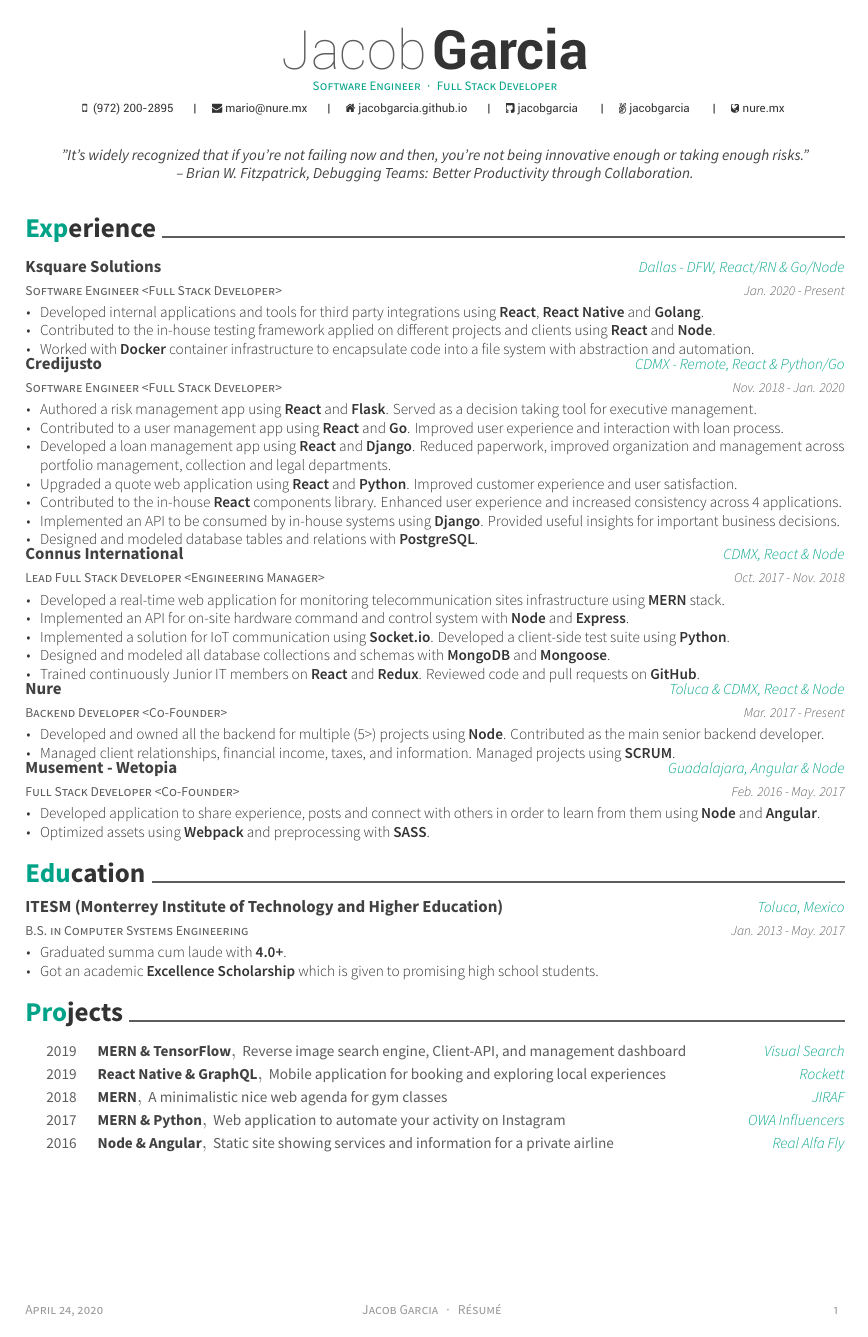
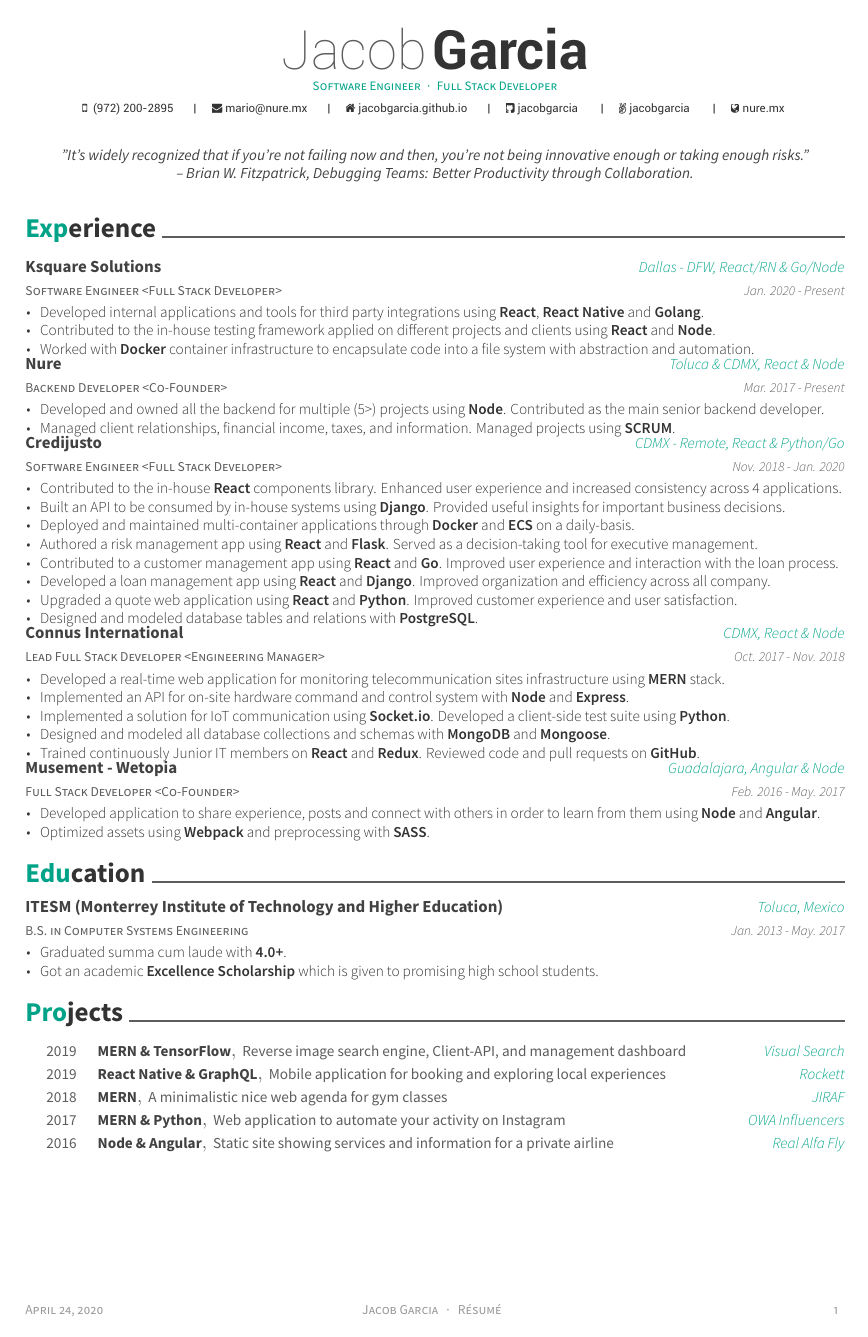
Before and after one commit to jacobgarcia/cv-latex, a LaTeX CV (resume.tex, which reads resume/experience.tex): the whole page. Compiled offline with XeLaTeX.

Commit message:
Fix sorting

```diff
--- a/resume/experience.tex
+++ b/resume/experience.tex
@@ -13,18 +13,30 @@
       \end{cvitems}
     }
   \cventry
+    {Backend Developer <Co-Founder>}
+    {Nure}
+    {Toluca \& CDMX, React \& Node}
+    {Mar. 2017 - Present}
+    {
+      \begin{cvitems}
+        \item {Developed and owned all the backend for multiple (5>) projects using \textbf{Node}. Contributed as the main senior backend developer.}
+         \item {Managed client relationships, financial income, taxes, and information. Managed projects using \textbf{SCRUM}.}
+      \end{cvitems}
+    }
+  \cventry
     {Software Engineer <Full Stack Developer>}
     {Credijusto}
     {CDMX - Remote, React \& Python/Go}
     {Nov. 2018 - Jan. 2020}
     {
       \begin{cvitems}
-        \item {Authored a risk management app using \textbf{React} and \textbf{Flask}. Served as a decision taking tool for executive management.}
-        \item {Contributed to a user management app using \textbf{React} and \textbf{Go}. Improved user experience and interaction with loan process.}
-        \item {Developed a loan management app using \textbf{React} and \textbf{Django}. Reduced paperwork, improved organization and management across portfolio management, collection and legal departments.}
+        \item {Contributed to the in-house \textbf{React} components library. Enhanced user experience and increased consistency across 4 applications.}
+        \item {Built an API to be consumed by in-house systems using \textbf{Django}. Provided useful insights for important business decisions.}
+        \item {Deployed and maintained multi-container applications through \textbf{Docker} and \textbf{ECS} on a daily-basis.}
+        \item {Authored a risk management app using \textbf{React} and \textbf{Flask}. Served as a decision-taking tool for executive management.}
+        \item {Contributed to a customer management app using \textbf{React} and \textbf{Go}. Improved user experience and interaction with the loan process.}
+        \item {Developed a loan management app using \textbf{React} and \textbf{Django}. Improved organization and efficiency across all company.}
         \item {Upgraded a quote web application using \textbf{React} and \textbf{Python}. Improved customer experience and user satisfaction.}
-        \item {Contributed to the in-house \textbf{React} components library. Enhanced user experience and increased consistency across 4 applications.}
-        \item {Implemented an API to be consumed by  in-house systems using \textbf{Django}. Provided useful insights for important business decisions.}
         \item {Designed and modeled database tables and relations with \textbf{PostgreSQL}.}
       \end{cvitems}
     }
@@ -43,17 +55,6 @@
       \end{cvitems}
     }
     \cventry
-      {Backend Developer <Co-Founder>}
-      {Nure}
-      {Toluca \& CDMX, React \& Node}
-      {Mar. 2017 - Present}
-      {
-        \begin{cvitems}
-          \item {Developed and owned all the backend for multiple (5>) projects using \textbf{Node}. Contributed as the main senior backend developer.}
-           \item {Managed client relationships, financial income, taxes, and information. Managed projects using \textbf{SCRUM}.}
-        \end{cvitems}
-      }
-    \cventry
       {Full Stack Developer <Co-Founder>}
       {Musement - Wetopia}
       {Guadalajara, Angular \& Node}
```
Also changed, not shown: resume.pdf.
